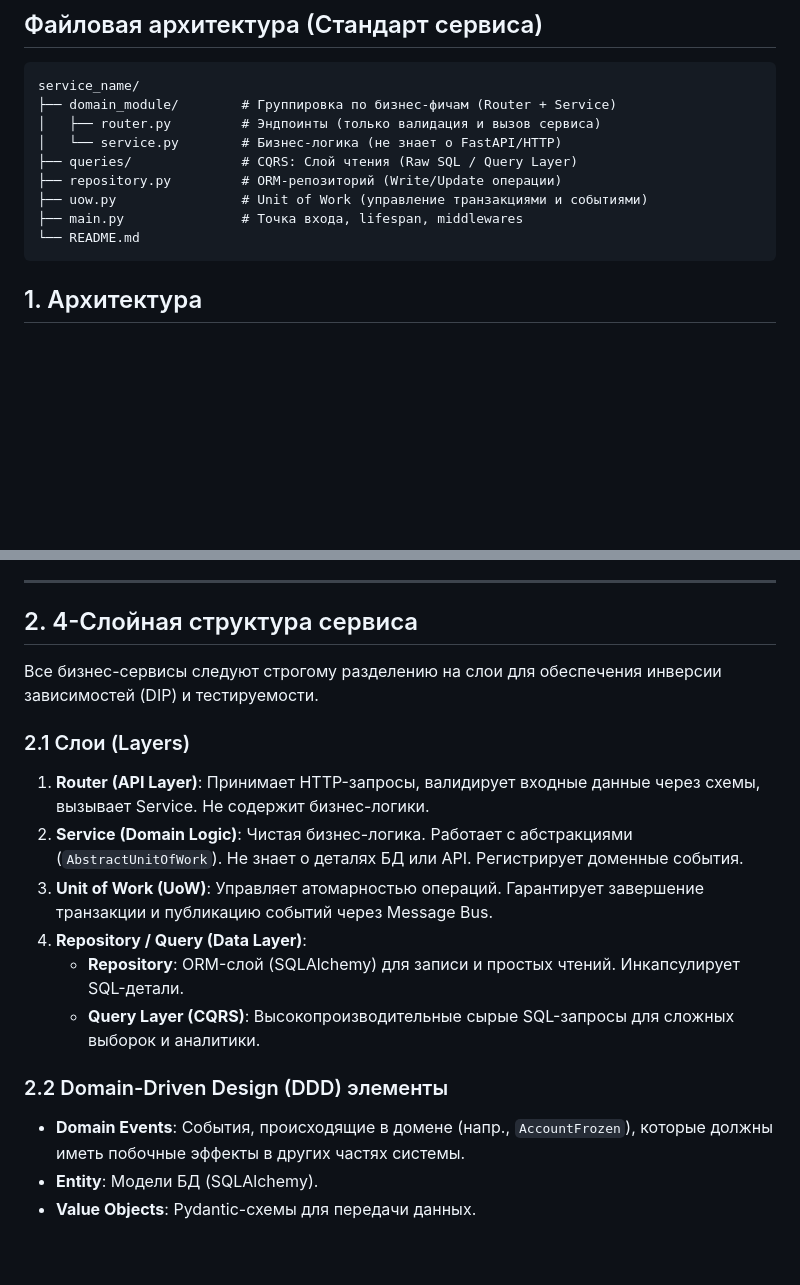
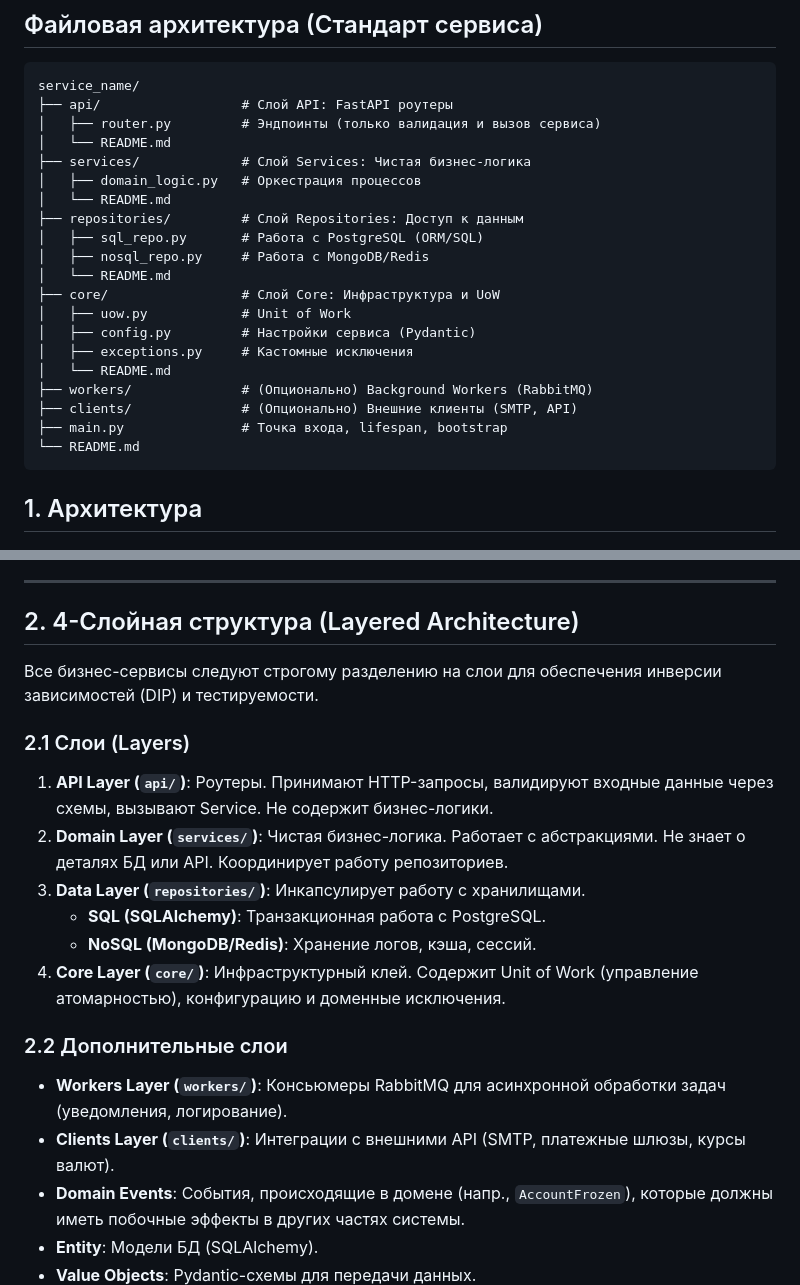
Before and after one commit to Battarey/Bank, a Markdown page: backend/Patterns.md, 2 parts joined by grey strips. Drawn GitHub-style; blank space fills up the shorter version.

Commit message:
docs: актуализация Patterns.md согласно 4-х слойному стандарту
- Обновлена файловая структура сервисов
- Уточнены ответственности слоев api, services, repositories и core
- Добавлено описание слоев workers и clients
- Актуализирована информация по гибридным хранилищам (SQL + NoSQL)

````diff
--- a/backend/Patterns.md
+++ b/backend/Patterns.md
@@ -5,13 +5,24 @@
 ## Файловая архитектура (Стандарт сервиса)
 ```
 service_name/
-├── domain_module/        # Группировка по бизнес-фичам (Router + Service)
+├── api/                  # Слой API: FastAPI роутеры
 │   ├── router.py         # Эндпоинты (только валидация и вызов сервиса)
-│   └── service.py        # Бизнес-логика (не знает о FastAPI/HTTP)
-├── queries/              # CQRS: Слой чтения (Raw SQL / Query Layer)
-├── repository.py         # ORM-репозиторий (Write/Update операции)
-├── uow.py                # Unit of Work (управление транзакциями и событиями)
-├── main.py               # Точка входа, lifespan, middlewares
+│   └── README.md
+├── services/             # Слой Services: Чистая бизнес-логика
+│   ├── domain_logic.py   # Оркестрация процессов
+│   └── README.md
+├── repositories/         # Слой Repositories: Доступ к данным
+│   ├── sql_repo.py       # Работа с PostgreSQL (ORM/SQL)
+│   ├── nosql_repo.py     # Работа с MongoDB/Redis
+│   └── README.md
+├── core/                 # Слой Core: Инфраструктура и UoW
+│   ├── uow.py            # Unit of Work
+│   ├── config.py         # Настройки сервиса (Pydantic)
+│   ├── exceptions.py     # Кастомные исключения
+│   └── README.md
+├── workers/              # (Опционально) Background Workers (RabbitMQ)
+├── clients/              # (Опционально) Внешние клиенты (SMTP, API)
+├── main.py               # Точка входа, lifespan, bootstrap
 └── README.md
 ```
 
@@ -35,19 +46,21 @@ service_name/
 
 ---
 
-## 2. 4-Слойная структура сервиса
+## 2. 4-Слойная структура (Layered Architecture)
 
 Все бизнес-сервисы следуют строгому разделению на слои для обеспечения инверсии зависимостей (DIP) и тестируемости.
 
 ### 2.1 Слои (Layers)
-1.  **Router (API Layer)**: Принимает HTTP-запросы, валидирует входные данные через схемы, вызывает Service. Не содержит бизнес-логики.
-2.  **Service (Domain Logic)**: Чистая бизнес-логика. Работает с абстракциями (`AbstractUnitOfWork`). Не знает о деталях БД или API. Регистрирует доменные события.
-3.  **Unit of Work (UoW)**: Управляет атомарностью операций. Гарантирует завершение транзакции и публикацию событий через Message Bus.
-4.  **Repository / Query (Data Layer)**:
-    - **Repository**: ORM-слой (SQLAlchemy) для записи и простых чтений. Инкапсулирует SQL-детали.
-    - **Query Layer (CQRS)**: Высокопроизводительные сырые SQL-запросы для сложных выборок и аналитики.
+1.  **API Layer (`api/`)**: Роутеры. Принимают HTTP-запросы, валидируют входные данные через схемы, вызывают Service. Не содержит бизнес-логики.
+2.  **Domain Layer (`services/`)**: Чистая бизнес-логика. Работает с абстракциями. Не знает о деталях БД или API. Координирует работу репозиториев.
+3.  **Data Layer (`repositories/`)**: Инкапсулирует работу с хранилищами.
+    - **SQL (SQLAlchemy)**: Транзакционная работа с PostgreSQL.
+    - **NoSQL (MongoDB/Redis)**: Хранение логов, кэша, сессий.
+4.  **Core Layer (`core/`)**: Инфраструктурный клей. Содержит Unit of Work (управление атомарностью), конфигурацию и доменные исключения.
 
-### 2.2 Domain-Driven Design (DDD) элементы
+### 2.2 Дополнительные слои
+- **Workers Layer (`workers/`)**: Консьюмеры RabbitMQ для асинхронной обработки задач (уведомления, логирование).
+- **Clients Layer (`clients/`)**: Интеграции с внешними API (SMTP, платежные шлюзы, курсы валют).
 - **Domain Events**: События, происходящие в домене (напр., `AccountFrozen`), которые должны иметь побочные эффекты в других частях системы.
 - **Entity**: Модели БД (SQLAlchemy).
 - **Value Objects**: Pydantic-схемы для передачи данных.
````
